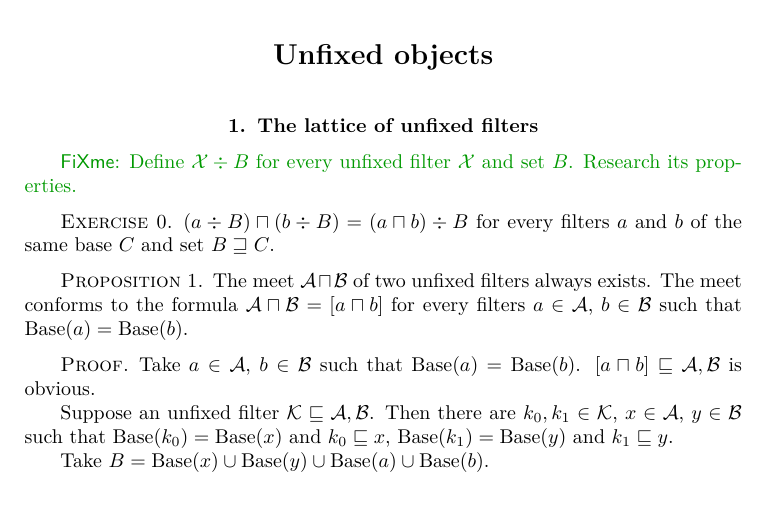
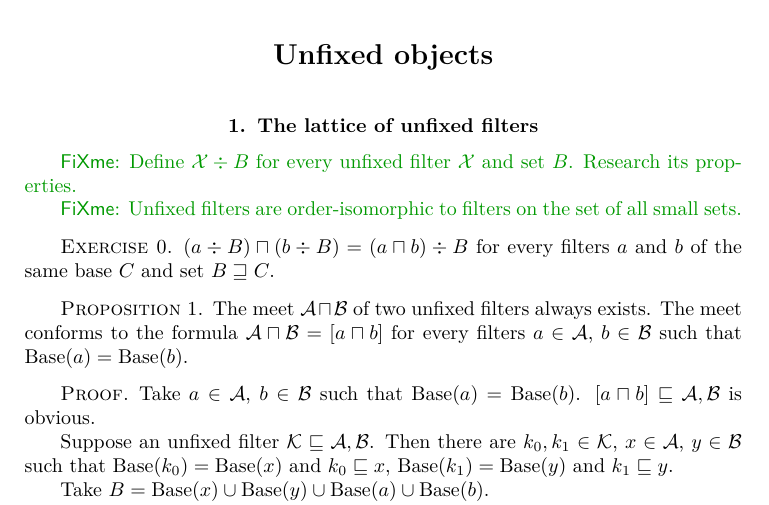
Before and after one commit to vporton/algebraic-general-topology, a LaTeX thesis (addons.tex, which reads chap-unfixed.tex): part of page 6 of 67, cut so that both start at the same text. Compiled offline with pdfLaTeX.

Commit message:
new idea

```diff
--- a/chap-unfixed.tex
+++ b/chap-unfixed.tex
@@ -4,6 +4,9 @@
 
 \fxnote{Define $\mathcal{X}\div B$ for every unfixed
 filter~$\mathcal{X}$ and set~$B$. Research its properties.}
+
+\fxnote{Unfixed filters are order-isomorphic to filters on
+the set of all small sets.}
 
 \begin{xca}
 $(a\div B)\sqcap(b\div B) = (a\sqcap b)\div B$ for every
```
